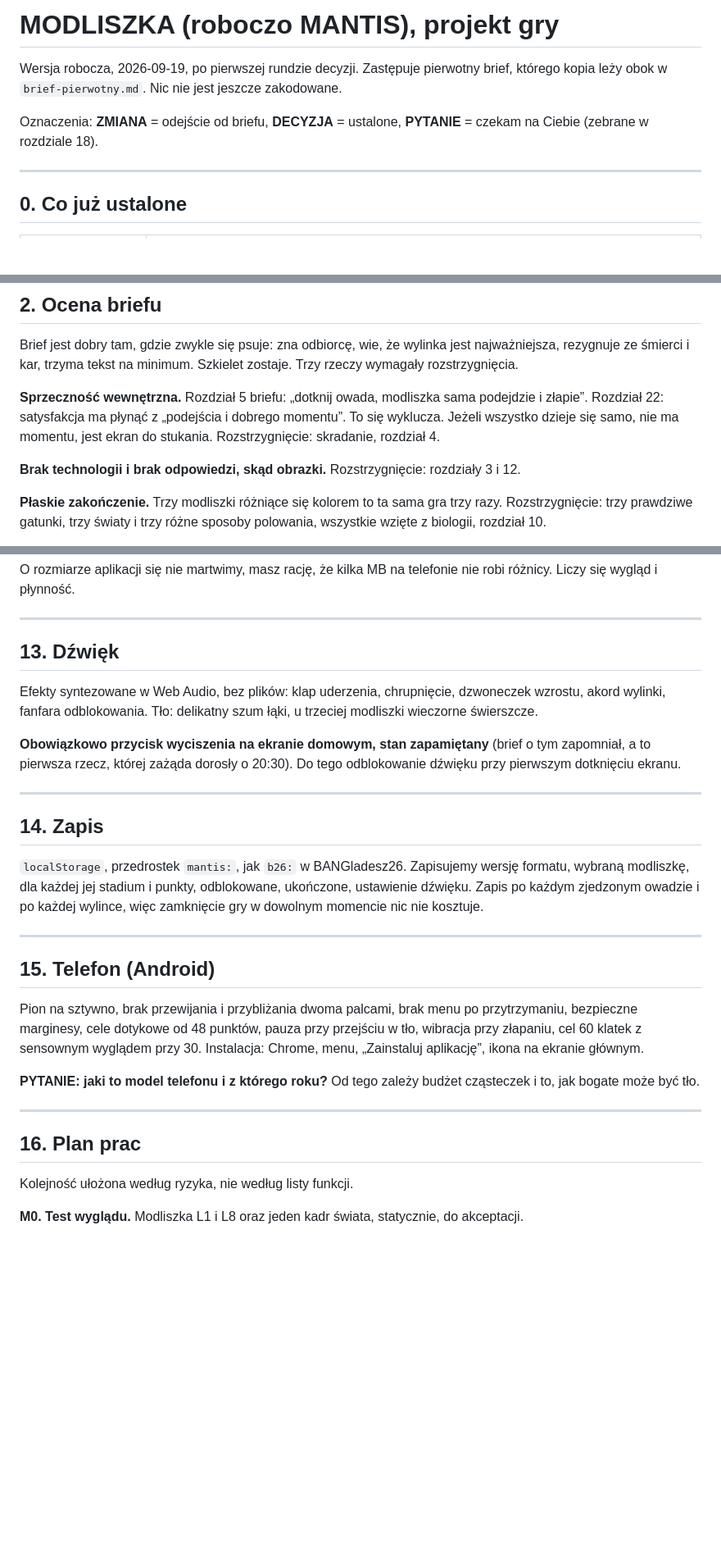
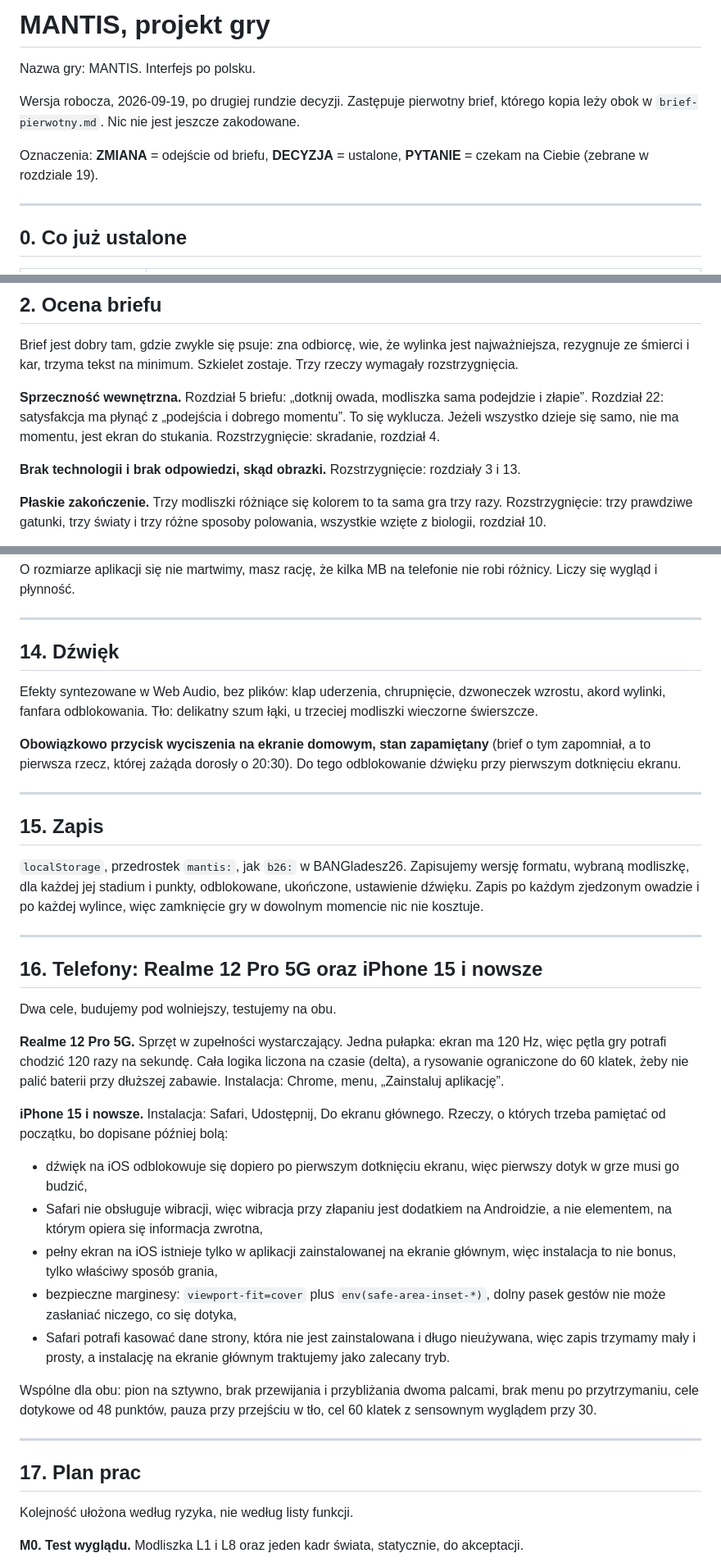
Before and after one commit to olaf169-lang/Claude-mobile, a Markdown page: modliszka/PROJEKT.md, 3 parts joined by grey strips. Shown at 82% size. GitHub-like rendering; blank space fills up the shorter version.

```diff
--- a/modliszka/PROJEKT.md
+++ b/modliszka/PROJEKT.md
@@ -1,10 +1,12 @@
-# MODLISZKA (roboczo MANTIS), projekt gry
+# MANTIS, projekt gry
 
-Wersja robocza, 2026-09-19, po pierwszej rundzie decyzji. Zastępuje pierwotny brief,
+Nazwa gry: MANTIS. Interfejs po polsku.
+
+Wersja robocza, 2026-09-19, po drugiej rundzie decyzji. Zastępuje pierwotny brief,
 którego kopia leży obok w `brief-pierwotny.md`. Nic nie jest jeszcze zakodowane.
 
 Oznaczenia: **ZMIANA** = odejście od briefu, **DECYZJA** = ustalone, **PYTANIE** = czekam
-na Ciebie (zebrane w rozdziale 18).
+na Ciebie (zebrane w rozdziale 19).
 
 ---
 
@@ -50,7 +59,7 @@ i złapie”. Rozdział 22: satysfakcja ma płynąć z „podejścia i dobrego m
 wyklucza. Jeżeli wszystko dzieje się samo, nie ma momentu, jest ekran do stukania.
 Rozstrzygnięcie: skradanie, rozdział 4.
 
-**Brak technologii i brak odpowiedzi, skąd obrazki.** Rozstrzygnięcie: rozdziały 3 i 12.
+**Brak technologii i brak odpowiedzi, skąd obrazki.** Rozstrzygnięcie: rozdziały 3 i 13.
 
 **Płaskie zakończenie.** Trzy modliszki różniące się kolorem to ta sama gra trzy razy.
 Rozstrzygnięcie: trzy prawdziwe gatunki, trzy światy i trzy różne sposoby polowania,
@@ -373,7 +413,7 @@ różnicy. Liczy się wygląd i płynność.
 
 ---
 
-## 13. Dźwięk
+## 14. Dźwięk
 
 Efekty syntezowane w Web Audio, bez plików: klap uderzenia, chrupnięcie, dzwoneczek
 wzrostu, akord wylinki, fanfara odblokowania. Tło: delikatny szum łąki, u trzeciej
@@ -385,7 +425,7 @@ dźwięku przy pierwszym dotknięciu ekranu.
 
 ---
 
-## 14. Zapis
+## 15. Zapis
 
 `localStorage`, przedrostek `mantis:`, jak `b26:` w BANGladesz26. Zapisujemy wersję
 formatu, wybraną modliszkę, dla każdej jej stadium i punkty, odblokowane, ukończone,
@@ -394,19 +434,37 @@ zamknięcie gry w dowolnym momencie nic nie kosztuje.
 
 ---
 
-## 15. Telefon (Android)
+## 16. Telefony: Realme 12 Pro 5G oraz iPhone 15 i nowsze
 
-Pion na sztywno, brak przewijania i przybliżania dwoma palcami, brak menu po
-przytrzymaniu, bezpieczne marginesy, cele dotykowe od 48 punktów, pauza przy przejściu
-w tło, wibracja przy złapaniu, cel 60 klatek z sensownym wyglądem przy 30.
-Instalacja: Chrome, menu, „Zainstaluj aplikację”, ikona na ekranie głównym.
+Dwa cele, budujemy pod wolniejszy, testujemy na obu.
 
-**PYTANIE: jaki to model telefonu i z którego roku?** Od tego zależy budżet cząsteczek
-i to, jak bogate może być tło.
+**Realme 12 Pro 5G.** Sprzęt w zupełności wystarczający. Jedna pułapka: ekran ma 120 Hz,
+więc pętla gry potrafi chodzić 120 razy na sekundę. Cała logika liczona na czasie
+(delta), a rysowanie ograniczone do 60 klatek, żeby nie palić baterii przy dłuższej
+zabawie. Instalacja: Chrome, menu, „Zainstaluj aplikację”.
+
+**iPhone 15 i nowsze.** Instalacja: Safari, Udostępnij, Do ekranu głównego. Rzeczy, o
+których trzeba pamiętać od początku, bo dopisane później bolą:
+
+- dźwięk na iOS odblokowuje się dopiero po pierwszym dotknięciu ekranu, więc pierwszy
+  dotyk w grze musi go budzić,
+- Safari nie obsługuje wibracji, więc wibracja przy złapaniu jest dodatkiem na Androidzie,
+  a nie elementem, na którym opiera się informacja zwrotna,
+- pełny ekran na iOS istnieje tylko w aplikacji zainstalowanej na ekranie głównym, więc
+  instalacja to nie bonus, tylko właściwy sposób grania,
+- bezpieczne marginesy: `viewport-fit=cover` plus `env(safe-area-inset-*)`, dolny pasek
+  gestów nie może zasłaniać niczego, co się dotyka,
+- Safari potrafi kasować dane strony, która nie jest zainstalowana i długo nieużywana,
+  więc zapis trzymamy mały i prosty, a instalację na ekranie głównym traktujemy jako
+  zalecany tryb.
+
+Wspólne dla obu: pion na sztywno, brak przewijania i przybliżania dwoma palcami, brak
+menu po przytrzymaniu, cele dotykowe od 48 punktów, pauza przy przejściu w tło,
+cel 60 klatek z sensownym wyglądem przy 30.
 
 ---
 
-## 16. Plan prac
+## 17. Plan prac
 
 Kolejność ułożona według ryzyka, nie według listy funkcji.
 
```
Also changed, not shown: other parts of modliszka/PROJEKT.md (+68 -34 lines).
